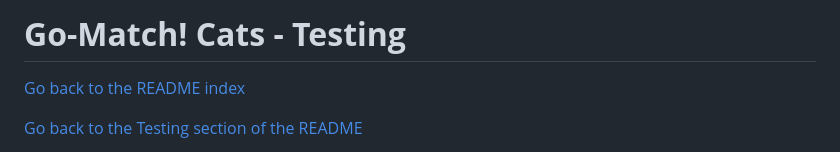
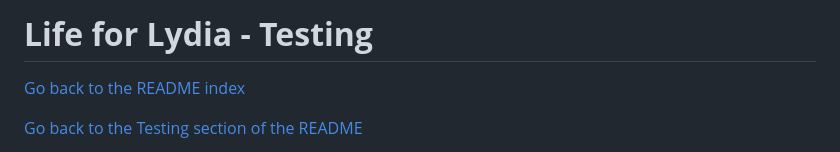
Before and after one commit to alicehillier/life-for-lydia, a Markdown page: README-testing.md, the part around the change. GitHub-like rendering.

```diff
--- a/README-testing.md
+++ b/README-testing.md
@@ -1,4 +1,4 @@
-# **Go-Match! Cats - Testing**
+# **Life for Lydia - Testing**
 
 [Go back to the README index](https://github.com/alicehillier/life-for-lydia#life-for-lydia)
 
```
Also changed, not shown: README.md (+1 -35 lines).
